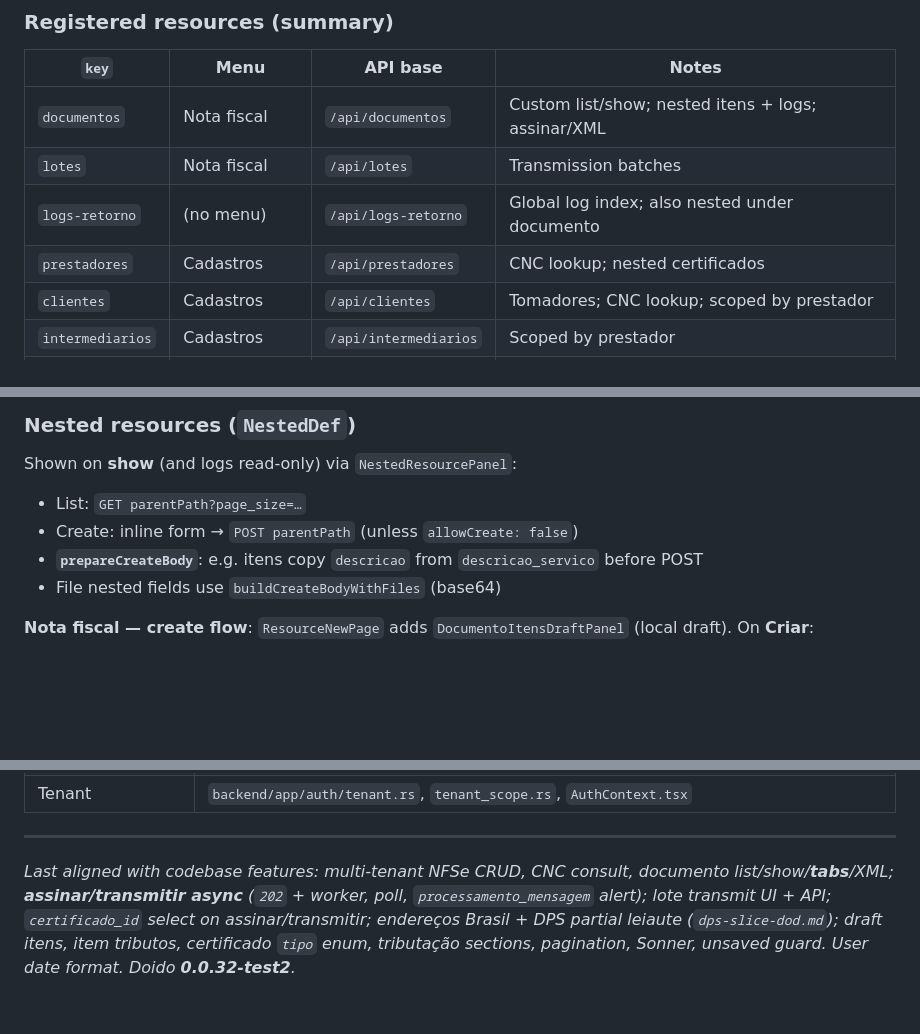
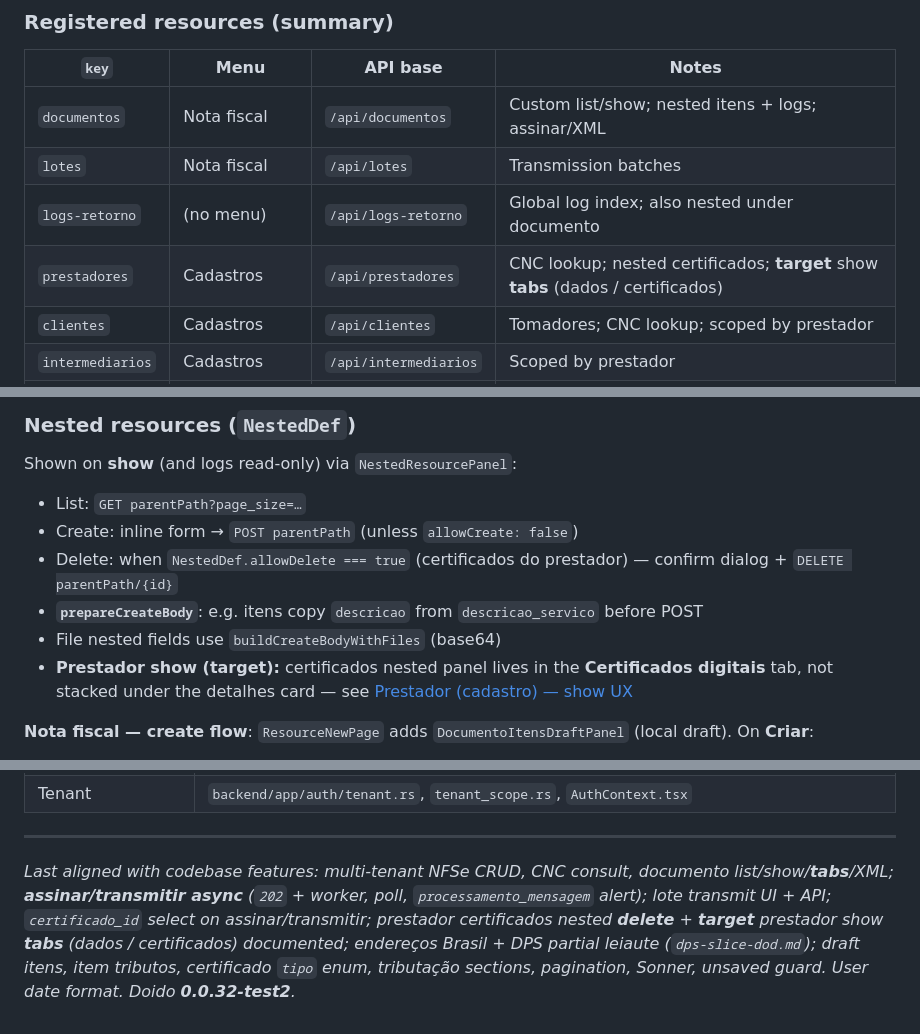
Before and after one commit to doido-rs/quicknfe, a Markdown page: AGENTS.md, 3 parts joined by grey strips. Rendered like a GitHub page; blank space fills up the shorter version.

```diff
--- a/AGENTS.md
+++ b/AGENTS.md
@@ -50,7 +50,7 @@ All CRUD screens are generated from `frontend/src/resources/definitions.ts`:
 | `documentos` | Nota fiscal | `/api/documentos` | Custom list/show; nested itens + logs; assinar/XML |
 | `lotes` | Nota fiscal | `/api/lotes` | Transmission batches |
 | `logs-retorno` | (no menu) | `/api/logs-retorno` | Global log index; also nested under documento |
-| `prestadores` | Cadastros | `/api/prestadores` | CNC lookup; nested certificados |
+| `prestadores` | Cadastros | `/api/prestadores` | CNC lookup; nested certificados; **target** show **tabs** (dados / certificados) |
 | `clientes` | Cadastros | `/api/clientes` | Tomadores; CNC lookup; scoped by prestador |
 | `intermediarios` | Cadastros | `/api/intermediarios` | Scoped by prestador |
 | `municipios` | Configurações | `/api/municipios` | Read-only UI (no create/delete) |
@@ -145,8 +145,10 @@ Shown on **show** (and logs read-only) via `NestedResourcePanel`:
 
 - List: `GET parentPath?page_size=…`
 - Create: inline form → `POST parentPath` (unless `allowCreate: false`)
+- Delete: when `NestedDef.allowDelete === true` (certificados do prestador) — confirm dialog + `DELETE parentPath/{id}`
 - **`prepareCreateBody`**: e.g. itens copy `descricao` from `descricao_servico` before POST
 - File nested fields use `buildCreateBodyWithFiles` (base64)
+- **Prestador show (target):** certificados nested panel lives in the **Certificados digitais** tab, not stacked under the detalhes card — see [Prestador (cadastro) — show UX](#prestador-cadastro--show-ux)
 
 **Nota fiscal — create flow**: `ResourceNewPage` adds `DocumentoItensDraftPanel` (local draft). On **Criar**:
 
@@ -571,4 +597,4 @@ OpenAPI: `docs/api/openapi.yaml` (inclui `assinar`, `xml`, `transmitir`, lote `t
 
 ---
 
-*Last aligned with codebase features: multi-tenant NFSe CRUD, CNC consult, documento list/show/**tabs**/XML; **assinar/transmitir async** (`202` + worker, poll, `processamento_mensagem` alert); lote transmit UI + API; `certificado_id` select on assinar/transmitir; endereços Brasil + DPS partial leiaute (`dps-slice-dod.md`); draft itens, item tributos, certificado `tipo` enum, tributação sections, pagination, Sonner, unsaved guard. User date format. Doido **0.0.32-test2**.*
+*Last aligned with codebase features: multi-tenant NFSe CRUD, CNC consult, documento list/show/**tabs**/XML; **assinar/transmitir async** (`202` + worker, poll, `processamento_mensagem` alert); lote transmit UI + API; `certificado_id` select on assinar/transmitir; prestador certificados nested **delete** + **target** prestador show **tabs** (dados / certificados) documented; endereços Brasil + DPS partial leiaute (`dps-slice-dod.md`); draft itens, item tributos, certificado `tipo` enum, tributação sections, pagination, Sonner, unsaved guard. User date format. Doido **0.0.32-test2**.*
```
Also changed, not shown: other parts of AGENTS.md (+26 -2 lines).
